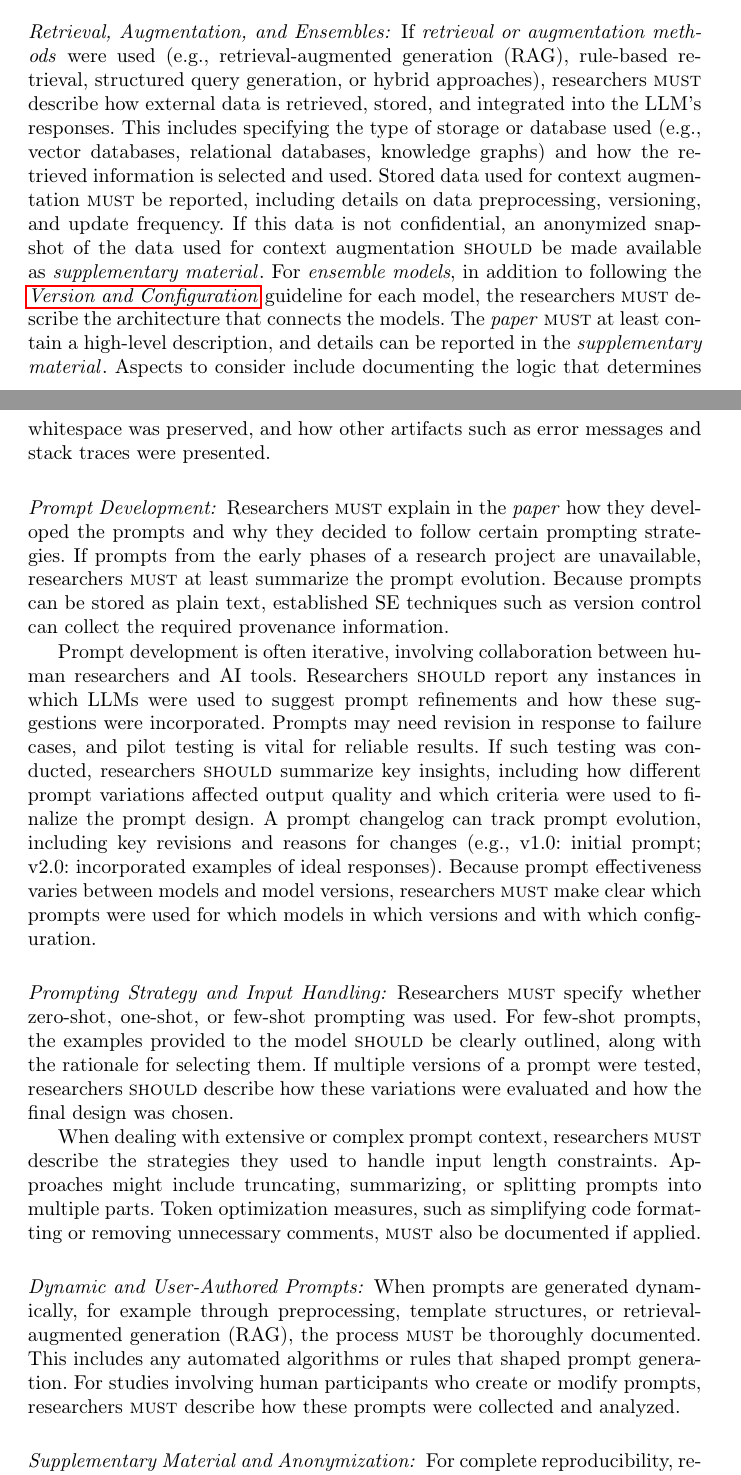
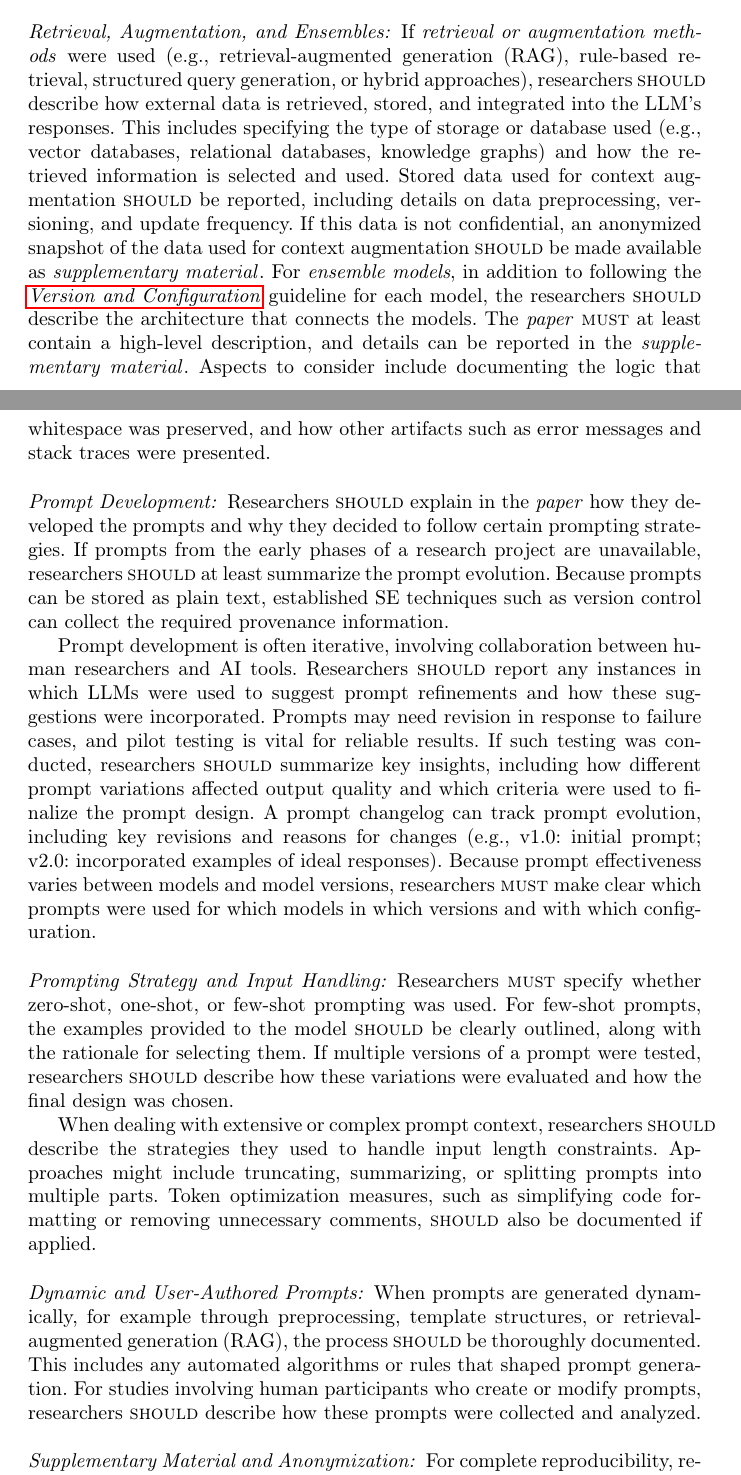
Before and after one commit to se-uhd/llm-guidelines-paper, a LaTeX paper (emse25-llm-guidelines.tex, which reads _guidelines/03_report-system-and-prompt-design.tex): two parts of pages 25 and 27 of 73, joined at a grey line, cut so that both start at the same text. Compiled offline with pdfLaTeX.

Commit message:
Soften 9 G3 \must to \should per reviewer volume concern
Address reviewer feedback that G3's cumulative reporting burden was
too high. Demote nine \must statements to \should, keeping the
floor (top-level architecture description, hosting clarification,
prompt reporting/templates, model-prompt mapping, prompts as
supplementary material, anonymization) intact. Lines softened:

- L41 RAG retrieval description (high-level use captured by L25)
- L43 stored data preprocessing/versioning/update frequency
- L45 ensemble architecture description (location split governed
  by the existing high-level/detail pattern at L46)
- L71 prompt development explanation (provenance, not floor)
- L72 prompt evolution summary fallback
- L87 input length strategies (operational detail)
- L89 token optimization documentation
- L92 dynamic prompt generation process documentation
- L94 collection process for human-authored prompts (methodology)

L36 (agent roles, single/multi-agent, reasoning framework) and L37
(3-way agent-behavior decomposition) kept as \must, since both
identify the structural shape of the agent system, which reviewers
would push back on regardless of strength.

TL;DR and checklist downstream updates will follow in separate
commits.

Co-Authored-By: Claude Opus 4.7 (1M context) <noreply@anthropic.com>

```diff
--- a/_guidelines/03_report-system-and-prompt-design.tex
+++ b/_guidelines/03_report-system-and-prompt-design.tex
@@ -38,11 +38,11 @@ For agent-based systems that use external tools (e.g., Claude Code and its \href
 Separating these components in the architectural description lets readers later assess whether task success is attributable to the LLM's output, the external tools' functionality, or their interaction patterns. Runtime trace-reporting requirements for these components are covered in \traces.
 
 \paragraph{Retrieval, Augmentation, and Ensembles:}
-If \emph{retrieval or augmentation methods} were used (e.g., retrieval-augmented generation (RAG), rule-based retrieval, structured query generation, or hybrid approaches), researchers \must describe how external data is retrieved, stored, and integrated into the LLM's responses.
+If \emph{retrieval or augmentation methods} were used (e.g., retrieval-augmented generation (RAG), rule-based retrieval, structured query generation, or hybrid approaches), researchers \should describe how external data is retrieved, stored, and integrated into the LLM's responses.
 This includes specifying the type of storage or database used (e.g., vector databases, relational databases, knowledge graphs) and how the retrieved information is selected and used.
-Stored data used for context augmentation \must be reported, including details on data preprocessing, versioning, and update frequency.
+Stored data used for context augmentation \should be reported, including details on data preprocessing, versioning, and update frequency.
 If this data is not confidential, an anonymized snapshot of the data used for context augmentation \should be made available as \supplementarymaterial.
-For \emph{ensemble models}, in addition to following the \modelversion guideline for each model, the researchers \must describe the architecture that connects the models.
+For \emph{ensemble models}, in addition to following the \modelversion guideline for each model, the researchers \should describe the architecture that connects the models.
 The \paper \must at least contain a high-level description, and details can be reported in the \supplementarymaterial.
 Aspects to consider include documenting the logic that determines which model handles which input, the interaction between models, and the architecture for combining outputs (e.g., majority voting, weighted averaging, sequential processing).
 
@@ -68,8 +68,8 @@ When prompt templates are used, researchers \must report them alongside represen
 Researchers \should specify the exact formatting of prompts, including how code snippets were enclosed (e.g., Markdown-style code blocks, triple backticks), whether whitespace was preserved, and how other artifacts such as error messages and stack traces were presented.
 
 \paragraph{Prompt Development:}
-Researchers \must explain in the \paper how they developed the prompts and why they decided to follow certain prompting strategies.
-If prompts from the early phases of a research project are unavailable, researchers \must at least summarize the prompt evolution.
+Researchers \should explain in the \paper how they developed the prompts and why they decided to follow certain prompting strategies.
+If prompts from the early phases of a research project are unavailable, researchers \should at least summarize the prompt evolution.
 Because prompts can be stored as plain text, established SE techniques such as version control can collect the required provenance information.
 
 Prompt development is often iterative, involving collaboration between human researchers and AI tools.
@@ -84,14 +84,14 @@ Researchers \must specify whether zero-shot, one-shot, or few-shot prompting was
 For few-shot prompts, the examples provided to the model \should be clearly outlined, along with the rationale for selecting them.
 If multiple versions of a prompt were tested, researchers \should describe how these variations were evaluated and how the final design was chosen.
 
-When dealing with extensive or complex prompt context, researchers \must describe the strategies they used to handle input length constraints.
+When dealing with extensive or complex prompt context, researchers \should describe the strategies they used to handle input length constraints.
 Approaches might include truncating, summarizing, or splitting prompts into multiple parts.
-Token optimization measures, such as simplifying code formatting or removing unnecessary comments, \must also be documented if applied.
+Token optimization measures, such as simplifying code formatting or removing unnecessary comments, \should also be documented if applied.
 
 \paragraph{Dynamic and User-Authored Prompts:}
-When prompts are generated dynamically, for example through preprocessing, template structures, or retrieval-augmented generation (RAG), the process \must be thoroughly documented.
+When prompts are generated dynamically, for example through preprocessing, template structures, or retrieval-augmented generation (RAG), the process \should be thoroughly documented.
 This includes any automated algorithms or rules that shaped prompt generation.
-For studies involving human participants who create or modify prompts, researchers \must describe how these prompts were collected and analyzed.
+For studies involving human participants who create or modify prompts, researchers \should describe how these prompts were collected and analyzed.
 
 \paragraph{Supplementary Material and Anonymization:}
 For complete reproducibility, researchers \must make all prompts and prompt variations publicly available as part of their \supplementarymaterial.
```
